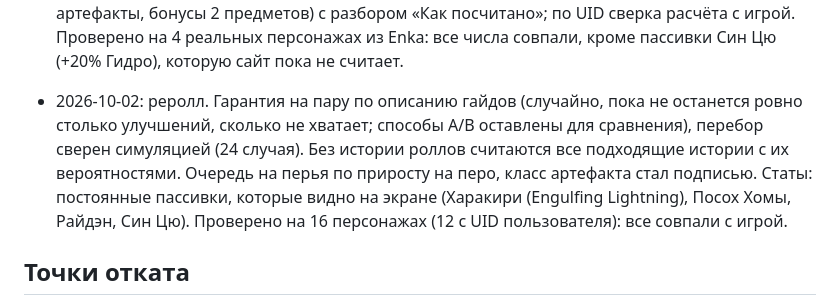
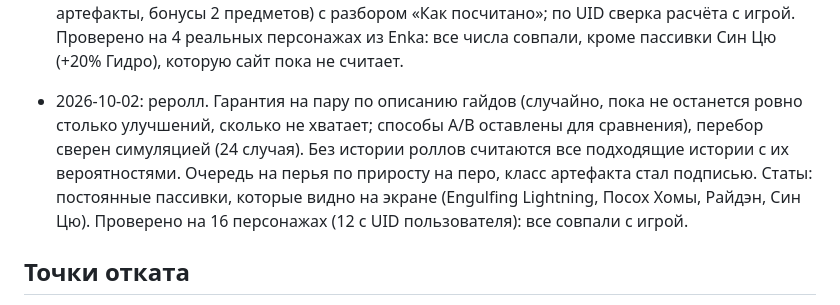
Before and after one commit to juddeau/khaenriah-works, a Markdown page: ROADMAP.md, the part around the change. Rendered like a GitHub page.

Commit message:
ROADMAP: weapon name
Co-Authored-By: Claude Opus 5.5 (1M context) <noreply@anthropic.com>
Claude-Session: https://claude.ai/code/session_01TiVgSMukUqHKEg81p2pYM9

```diff
--- a/ROADMAP.md
+++ b/ROADMAP.md
@@ -62,7 +62,7 @@
 
 - 2026-10-02: старт переделки. Версия до неё: ветка `v1-before-rework`, копия на /v1/. Этап 1: таблицы игры из Genshin Optimizer (MIT) в сборке (`tools/extract_go.py <commit>` → `src/go_stats.json`, коммит записан); точные основные статы артефактов по таблице вместо прямой; калькулятор итоговых статов (персонаж, возвышение, оружие, пробуждение, артефакты, бонусы 2 предметов) с разбором «Как посчитано»; по UID сверка расчёта с игрой. Проверено на 4 реальных персонажах из Enka: все числа совпали, кроме пассивки Син Цю (+20% Гидро), которую сайт пока не считает.
 
-- 2026-10-02: реролл. Гарантия на пару по описанию гайдов (случайно, пока не останется ровно столько улучшений, сколько не хватает; способы A/B оставлены для сравнения), перебор сверен симуляцией (24 случая). Без истории роллов считаются все подходящие истории с их вероятностями. Очередь на перья по приросту на перо, класс артефакта стал подписью. Статы: постоянные пассивки, которые видно на экране (Харакири (Engulfing Lightning), Посох Хомы, Райдэн, Син Цю). Проверено на 16 персонажах (12 с UID пользователя): все совпали с игрой.
+- 2026-10-02: реролл. Гарантия на пару по описанию гайдов (случайно, пока не останется ровно столько улучшений, сколько не хватает; способы A/B оставлены для сравнения), перебор сверен симуляцией (24 случая). Без истории роллов считаются все подходящие истории с их вероятностями. Очередь на перья по приросту на перо, класс артефакта стал подписью. Статы: постоянные пассивки, которые видно на экране (Engulfing Lightning, Посох Хомы, Райдэн, Син Цю). Проверено на 16 персонажах (12 с UID пользователя): все совпали с игрой.
 
 ## Точки отката
 Каждый шаг уже сохранён коммитом в main (история: https://github.com/juddeau/khaenriah-works/commits/main). Крупные этапы:
```
